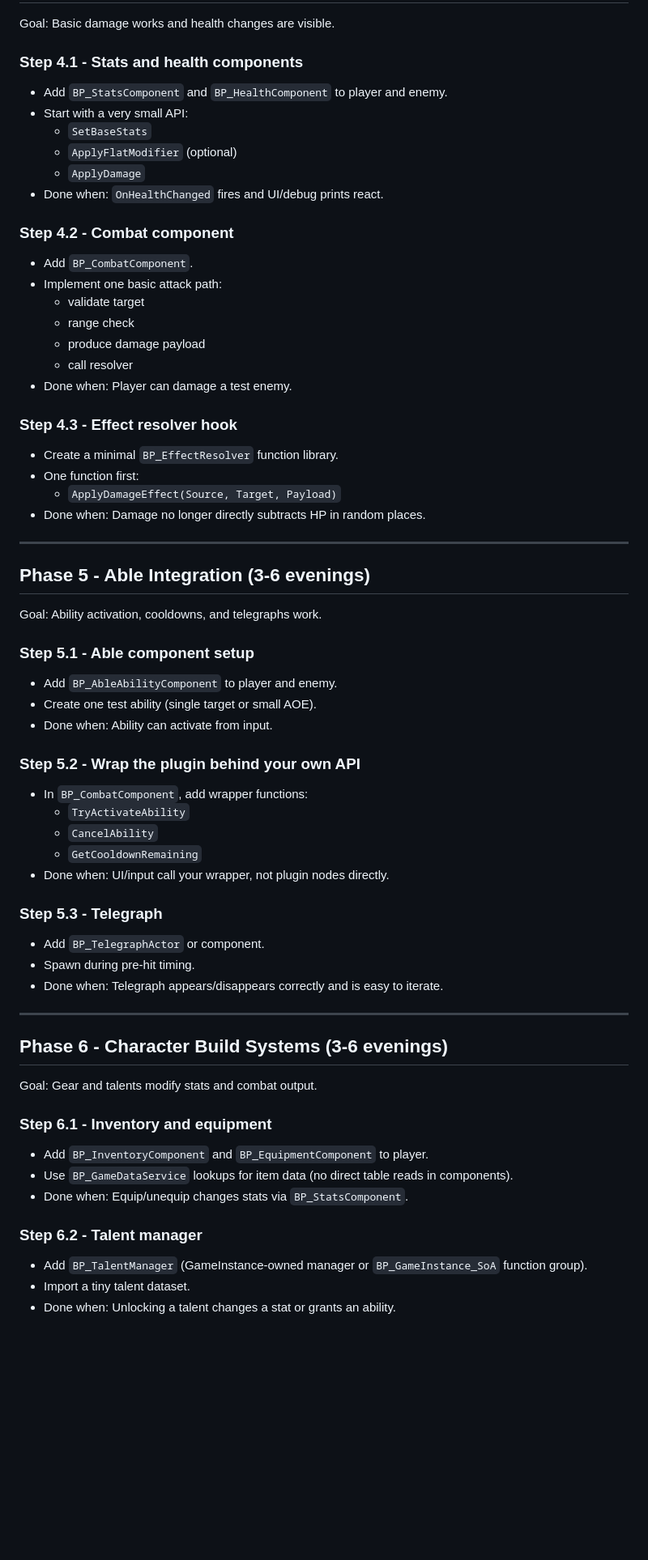
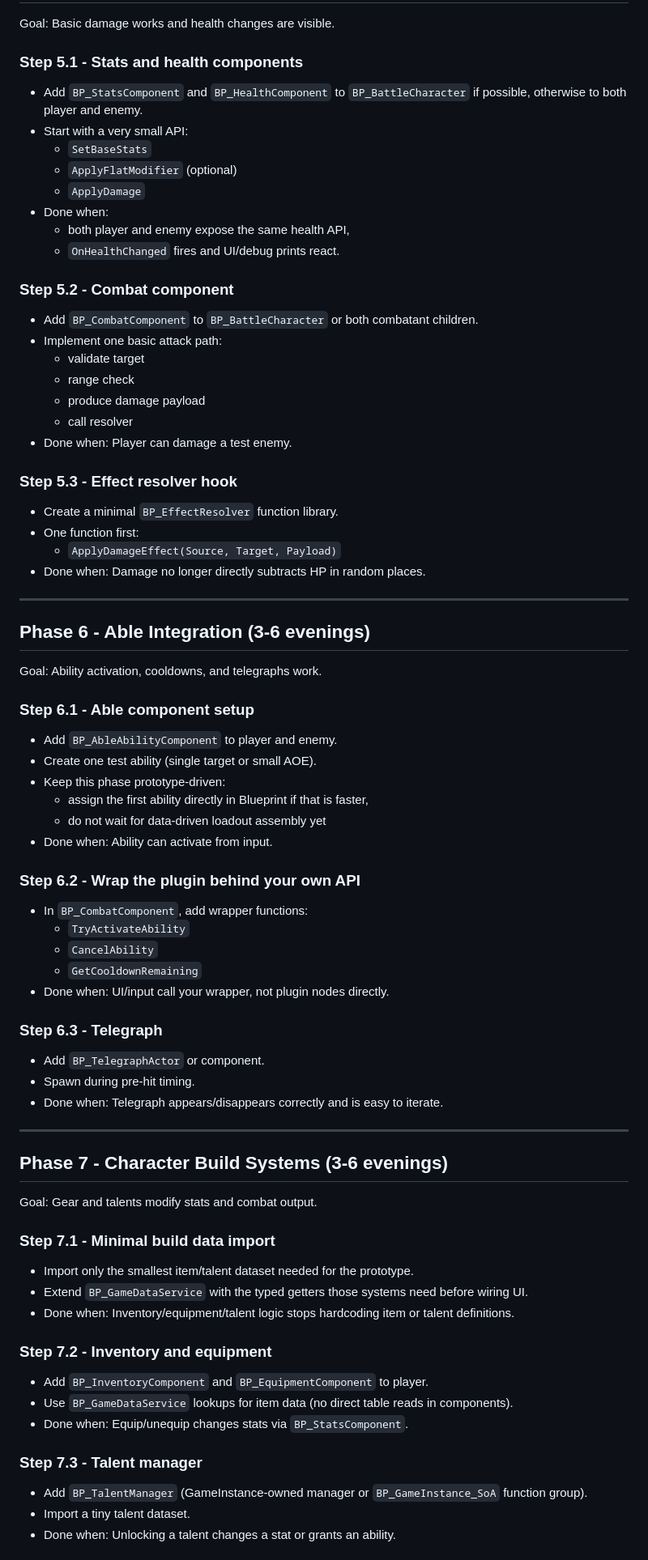
Before and after one commit to fabolze/SoAWebApp, a Markdown page: UE5_Integration/UE5_Prototype_Step_By_Step.md, the part around one of its changes. Shown at 81% size. Drawn GitHub-style; blank space fills up the shorter version.

```diff
--- a/UE5_Integration/UE5_Prototype_Step_By_Step.md
+++ b/UE5_Integration/UE5_Prototype_Step_By_Step.md
@@ -307,15 +343,17 @@ Goal: Soft target + hard lock works in the arena.
 Goal: Basic damage works and health changes are visible.
 
-### Step 4.1 - Stats and health components
-- Add `BP_StatsComponent` and `BP_HealthComponent` to player and enemy.
+### Step 5.1 - Stats and health components
+- Add `BP_StatsComponent` and `BP_HealthComponent` to `BP_BattleCharacter` if possible, otherwise to both player and enemy.
 - Start with a very small API:
   - `SetBaseStats`
   - `ApplyFlatModifier` (optional)
   - `ApplyDamage`
-- Done when: `OnHealthChanged` fires and UI/debug prints react.
+- Done when:
+  - both player and enemy expose the same health API,
+  - `OnHealthChanged` fires and UI/debug prints react.
 
-### Step 4.2 - Combat component
-- Add `BP_CombatComponent`.
+### Step 5.2 - Combat component
+- Add `BP_CombatComponent` to `BP_BattleCharacter` or both combatant children.
 - Implement one basic attack path:
   - validate target
   - range check
@@ -323,7 +361,7 @@ Goal: Basic damage works and health changes are visible.
   - call resolver
 - Done when: Player can damage a test enemy.
 
-### Step 4.3 - Effect resolver hook
+### Step 5.3 - Effect resolver hook
 - Create a minimal `BP_EffectResolver` function library.
 - One function first:
   - `ApplyDamageEffect(Source, Target, Payload)`
@@ -331,37 +369,45 @@ Goal: Basic damage works and health changes are visible.
 
 ---
 
-## Phase 5 - Able Integration (3-6 evenings)
+## Phase 6 - Able Integration (3-6 evenings)
 Goal: Ability activation, cooldowns, and telegraphs work.
 
-### Step 5.1 - Able component setup
+### Step 6.1 - Able component setup
 - Add `BP_AbleAbilityComponent` to player and enemy.
 - Create one test ability (single target or small AOE).
+- Keep this phase prototype-driven:
+  - assign the first ability directly in Blueprint if that is faster,
+  - do not wait for data-driven loadout assembly yet
 - Done when: Ability can activate from input.
 
-### Step 5.2 - Wrap the plugin behind your own API
+### Step 6.2 - Wrap the plugin behind your own API
 - In `BP_CombatComponent`, add wrapper functions:
   - `TryActivateAbility`
   - `CancelAbility`
   - `GetCooldownRemaining`
 - Done when: UI/input call your wrapper, not plugin nodes directly.
 
-### Step 5.3 - Telegraph
+### Step 6.3 - Telegraph
 - Add `BP_TelegraphActor` or component.
 - Spawn during pre-hit timing.
 - Done when: Telegraph appears/disappears correctly and is easy to iterate.
 
 ---
 
-## Phase 6 - Character Build Systems (3-6 evenings)
+## Phase 7 - Character Build Systems (3-6 evenings)
 Goal: Gear and talents modify stats and combat output.
 
-### Step 6.1 - Inventory and equipment
+### Step 7.1 - Minimal build data import
+- Import only the smallest item/talent dataset needed for the prototype.
+- Extend `BP_GameDataService` with the typed getters those systems need before wiring UI.
+- Done when: Inventory/equipment/talent logic stops hardcoding item or talent definitions.
+
+### Step 7.2 - Inventory and equipment
 - Add `BP_InventoryComponent` and `BP_EquipmentComponent` to player.
 - Use `BP_GameDataService` lookups for item data (no direct table reads in components).
 - Done when: Equip/unequip changes stats via `BP_StatsComponent`.
 
-### Step 6.2 - Talent manager
+### Step 7.3 - Talent manager
 - Add `BP_TalentManager` (GameInstance-owned manager or `BP_GameInstance_SoA` function group).
 - Import a tiny talent dataset.
 - Done when: Unlocking a talent changes a stat or grants an ability.
```
Also changed, not shown: other parts of UE5_Integration/UE5_Prototype_Step_By_Step.md (+71 -19 lines).
